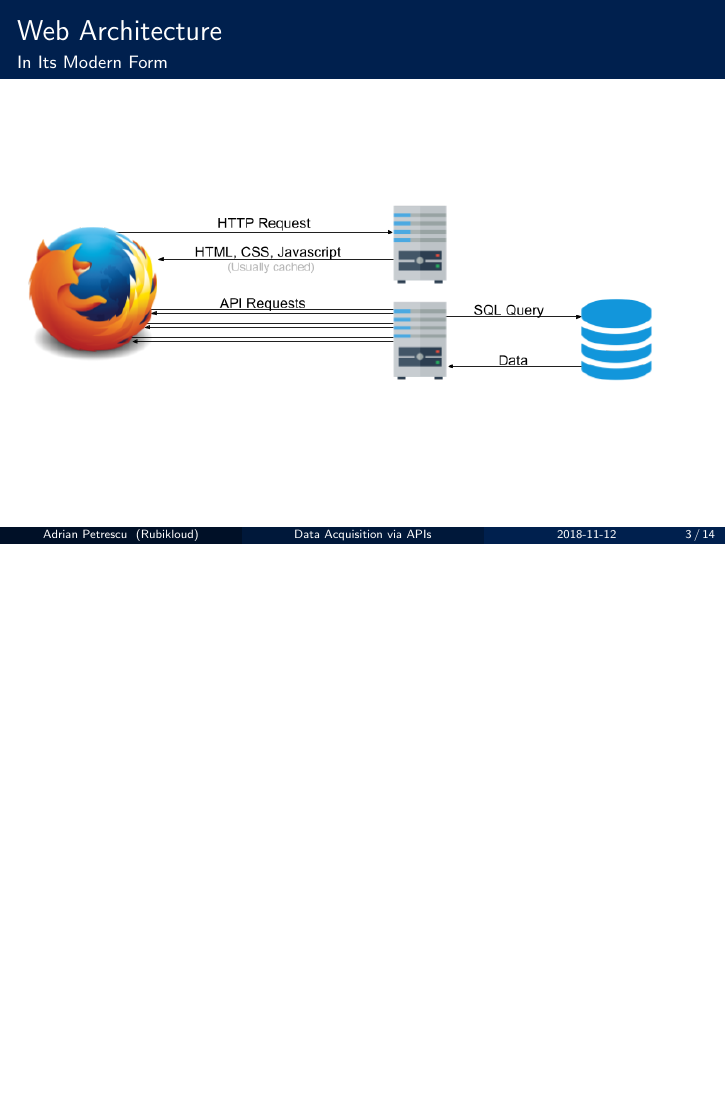
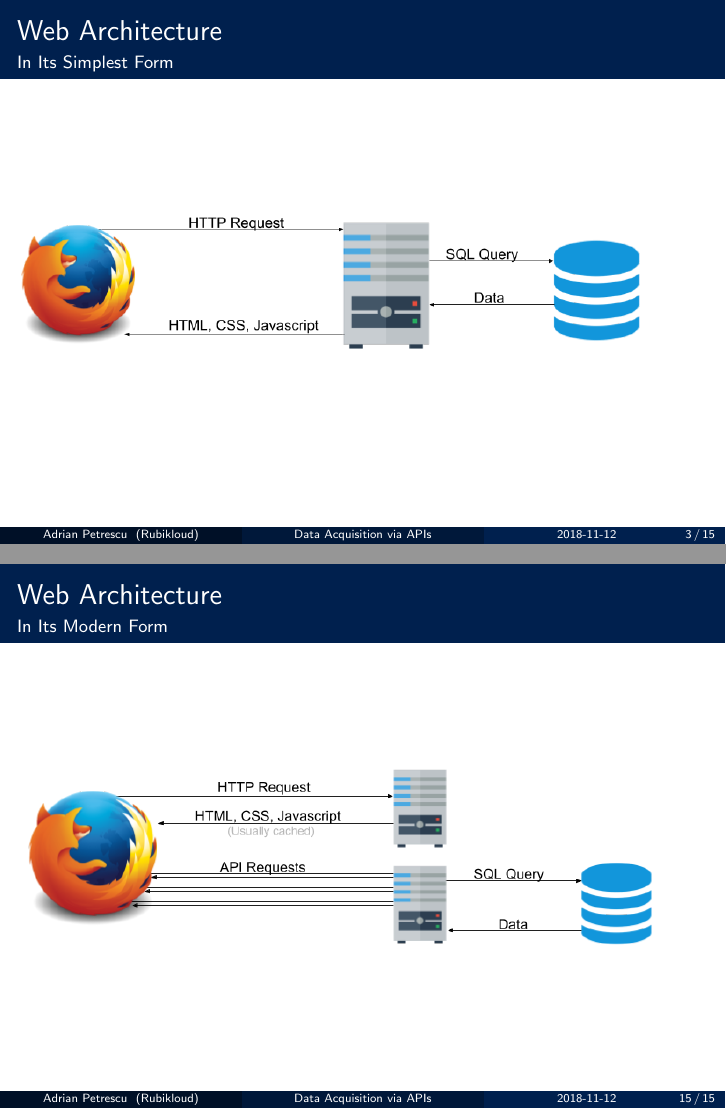
Before and after one commit to apetresc/rotman-api, LaTeX slides (day2.tex): page 3 of 14 before the commit and pages 3 and 15 of 15 after it, the two joined at a grey line, the shorter picture padded with empty space. Compiled offline with pdfLaTeX.

Commit message:
Some day2 changes from last year

```diff
--- a/day2.tex
+++ b/day2.tex
@@ -54,8 +54,8 @@
 
 \begin{frame}
   \frametitle{Web Architecture}
-  \framesubtitle{In Its Modern Form}
-  \includegraphics[width=320pt]{img/web-architecture-2.png}
+  \framesubtitle{In Its Simplest Form}
+  \includegraphics[width=320pt]{img/web-architecture-1.png}
 \end{frame}
 
 
@@ -285,4 +285,12 @@ def bft(g, root):
   \end{block}
 \end{frame}
 
+
+\begin{frame}
+  \frametitle{Web Architecture}
+  \framesubtitle{In Its Modern Form}
+  \includegraphics[width=320pt]{img/web-architecture-2.png}
+\end{frame}
+
+
 \end{document}
```
Also changed, not shown: day2.pdf.
